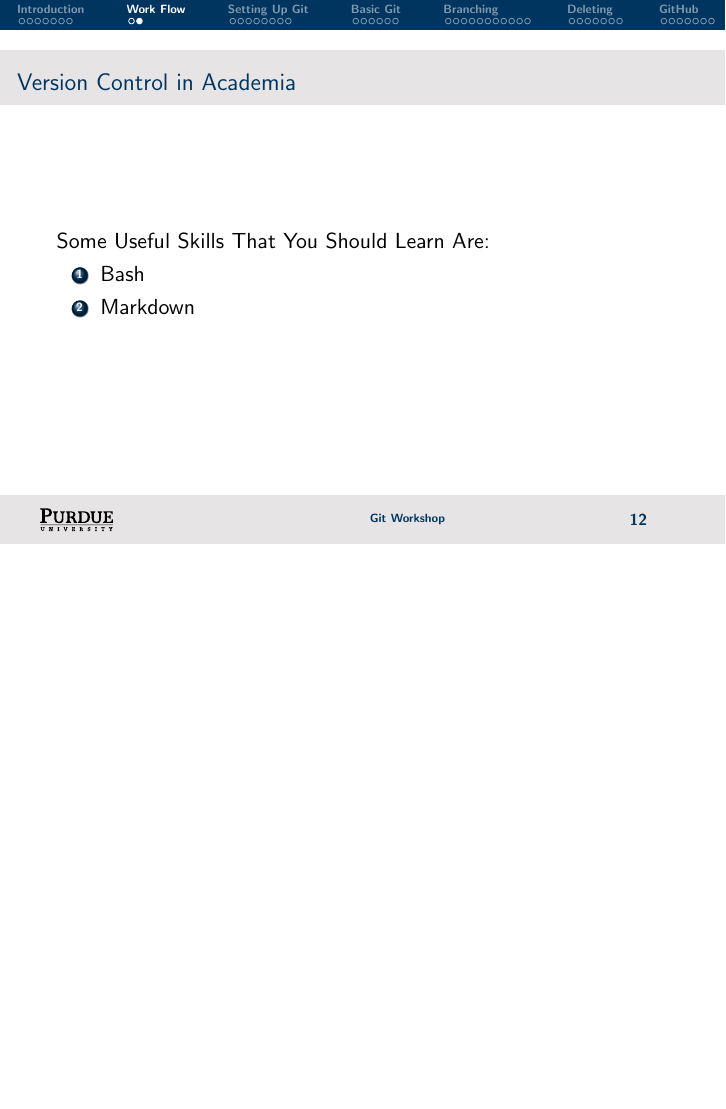
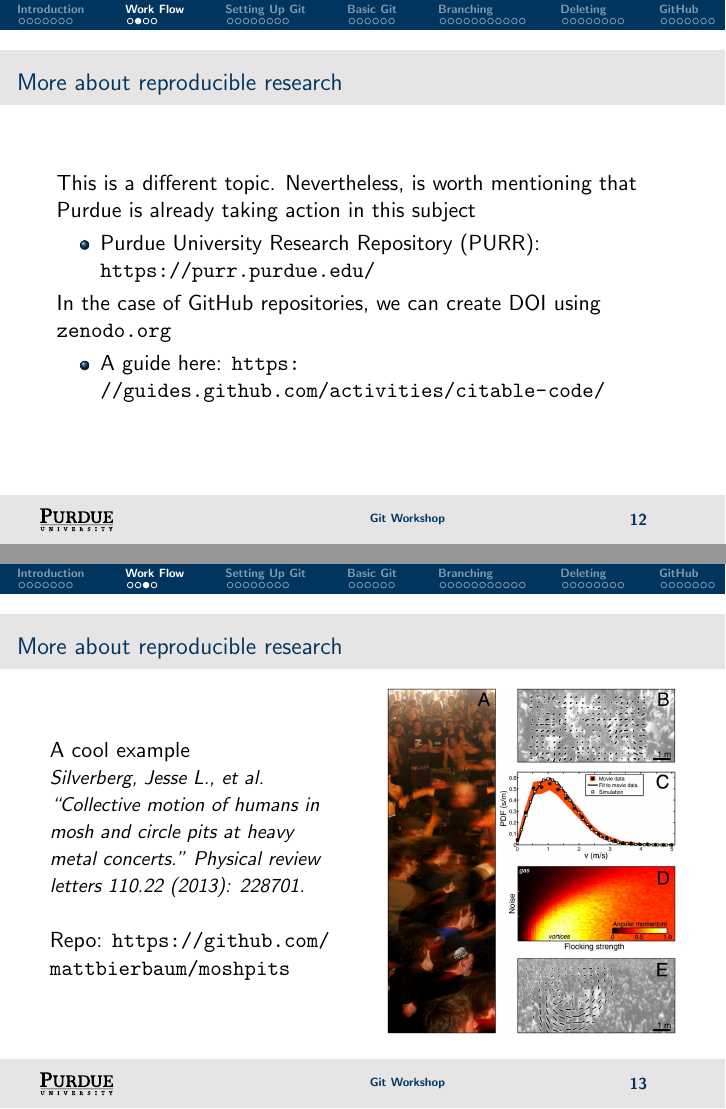
Before and after one commit to cmvandrevala/git_workshop, LaTeX slides (slides/git_workshop_day_1.tex, which reads slides/src/day_1/workflow_in_computational_science.tex): page 17 of 60 before the commit and pages 17 and 18 of 61 after it, the two joined at a grey line, the shorter picture padded with empty space. Compiled offline with pdfLaTeX.

Commit message:
Reproducible Research example

```diff
--- a/slides/src/day_1/workflow_in_computational_science.tex
+++ b/slides/src/day_1/workflow_in_computational_science.tex
@@ -16,6 +16,40 @@
 \note{}
 
 \begin{frame}
+\frametitle{\large{More about reproducible research}}
+This is a different topic. Nevertheless, is worth mentioning that Purdue is already taking action in this subject
+\begin{itemize}
+\item  Purdue University Research Repository (PURR): \url{https://purr.purdue.edu/}
+\end{itemize}
+
+In the case of GitHub repositories, we can create DOI using \texttt{zenodo.org}
+\begin{itemize}
+\item A guide here: \url{https://guides.github.com/activities/citable-code/}
+\end{itemize}
+\end{frame}
+\note{}
+
+\begin{frame}
+\frametitle{\large{More about reproducible research}}
+\begin{columns}[c]
+\column{2in}
+A cool example
+
+\emph{\small Silverberg, Jesse L., et al. ``Collective motion of humans in mosh and circle pits at heavy metal concerts." Physical review letters 110.22 (2013): 228701.}
+
+\vspace{5mm}
+Repo: \url{https://github.com/mattbierbaum/moshpits}
+\column{2in}
+\includegraphics[width=2in]{img/mosh_physics.png}
+\end{columns}
+
+
+
+
+\end{frame}
+\note{}
+
+\begin{frame}
 \frametitle{\large{Version Control in Academia}}
 Some Useful Skills That You Should Learn Are:
 \begin{enumerate}
```
Also changed, not shown: slides/src/day_1/deleting_files.tex (+3 -3 lines), slides/git_workshop_day_1.pdf, slides/img/mosh_physics.png (added).
